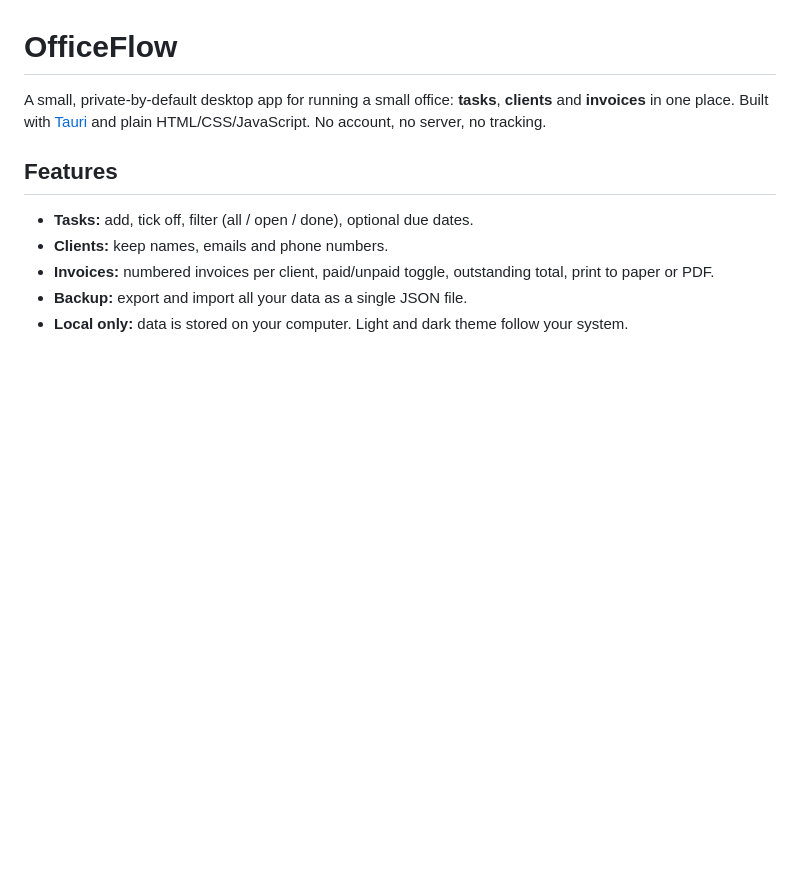
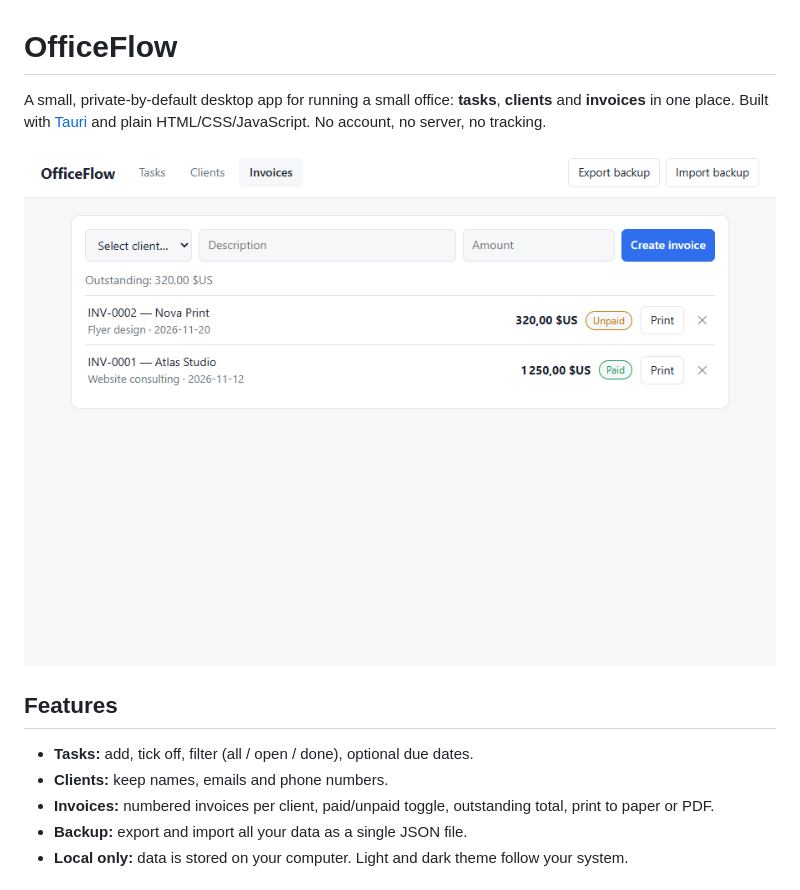
Before and after one commit to badr-jelloul/officeflow, a Markdown page: README.md, the part around the change. Rendered like a GitHub page; pictures changed too: docs/screenshot-invoices.png (added); blank space fills up the shorter version.

Commit message:
docs: add invoices screenshot to README
Co-Authored-By: Claude Sonnet 5.5 <noreply@anthropic.com>

```diff
--- a/README.md
+++ b/README.md
@@ -1,6 +1,8 @@
 # OfficeFlow
 
 A small, private-by-default desktop app for running a small office: **tasks**, **clients** and **invoices** in one place. Built with [Tauri](https://tauri.app) and plain HTML/CSS/JavaScript. No account, no server, no tracking.
+
+![OfficeFlow invoices screen](docs/screenshot-invoices.png)
 
 ## Features
 
```
